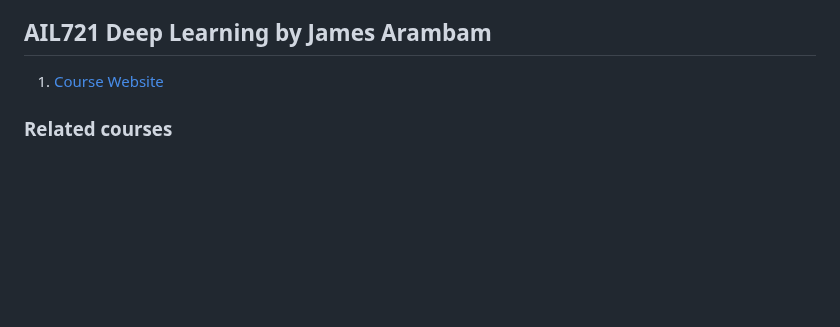
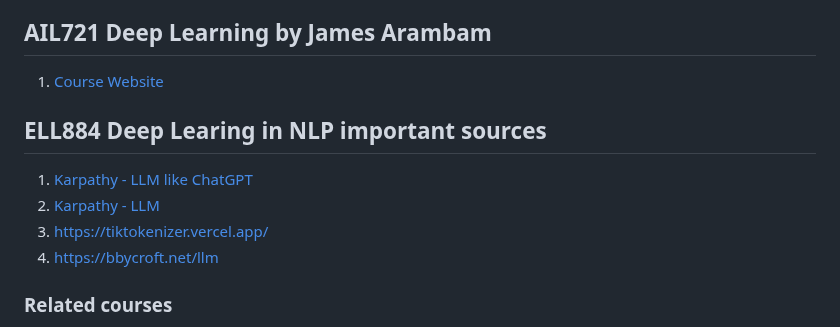
Before and after one commit to gauravmeena0708/IITD-Machine-Learning, a Markdown page: sem2.md, the part around the change. Drawn GitHub-style; blank space fills up the shorter version.

```diff
--- a/sem2.md
+++ b/sem2.md
@@ -70,6 +70,14 @@ Teaching computers how to learn a task directly from raw data
 
 1. [Course Website](https://jamesarambam.me/dl)
 
+## ELL884 Deep Learing in NLP important sources
+
+1. [Karpathy - LLM like ChatGPT](https://www.youtube.com/watch?v=7xTGNNLPyMI)
+2. [Karpathy - LLM](https://www.youtube.com/watch?v=zjkBMFhNj_g)
+3. [https://tiktokenizer.vercel.app/](https://tiktokenizer.vercel.app/)
+4. [https://bbycroft.net/llm](https://bbycroft.net/llm)
+
+
 ### Related courses
 
 1. [Mining massaive datasets - stanford](https://www.youtube.com/playlist?list=PLLssT5z_DsK9JDLcT8T62VtzwyW9LNepV)
```
